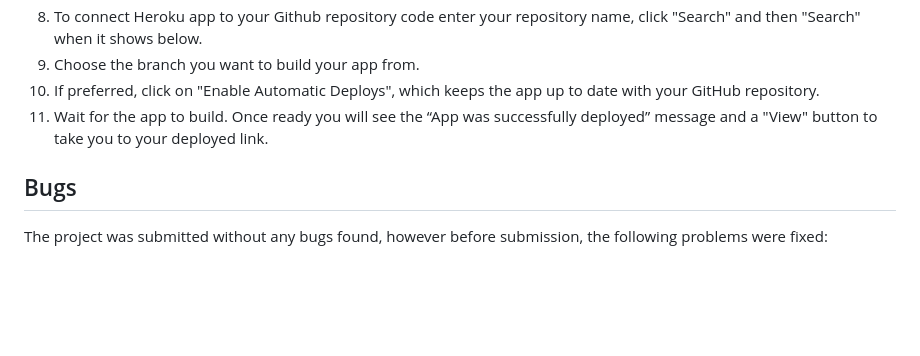
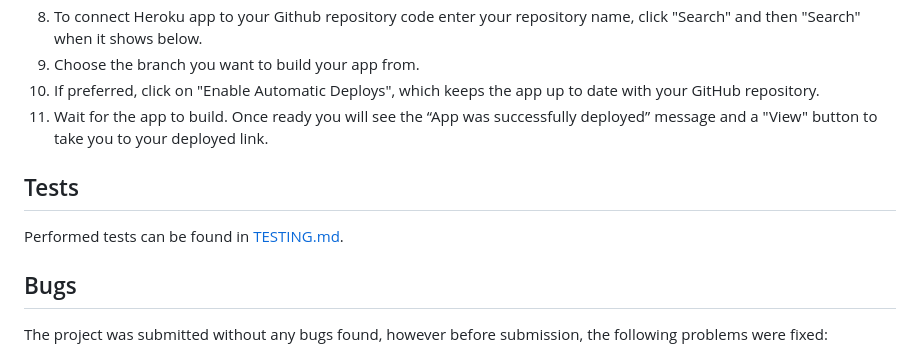
Before and after one commit to enniovilla/project-3-ci, a Markdown page: README.md, the part around the change. Drawn GitHub-style; blank space fills up the shorter version.

Commit message:
Create testing document

```diff
--- a/README.md
+++ b/README.md
@@ -87,6 +87,11 @@ The application has been deployed from GitHub to Heroku by following the steps:
 11. Wait for the app to build. Once ready you will see the “App was successfully deployed” message and a "View" button to take you to your deployed link.
 
 
+## Tests
+
+Performed tests can be found in [TESTING.md](TESTING.md).
+
+
 ## Bugs
 
 The project was submitted without any bugs found, however before submission, the following problems were fixed:
```
Also changed, not shown: TESTING.md (added).
